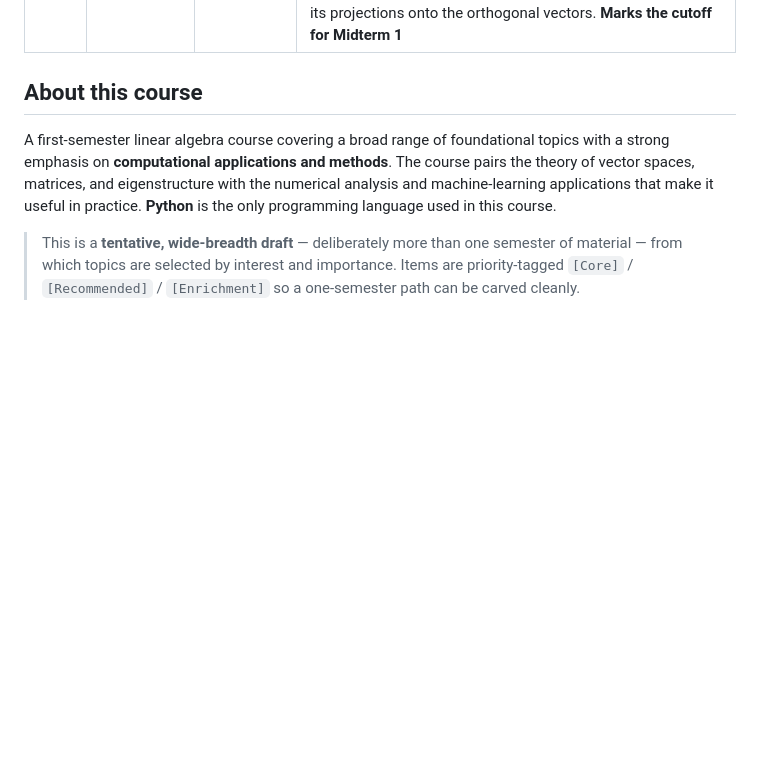
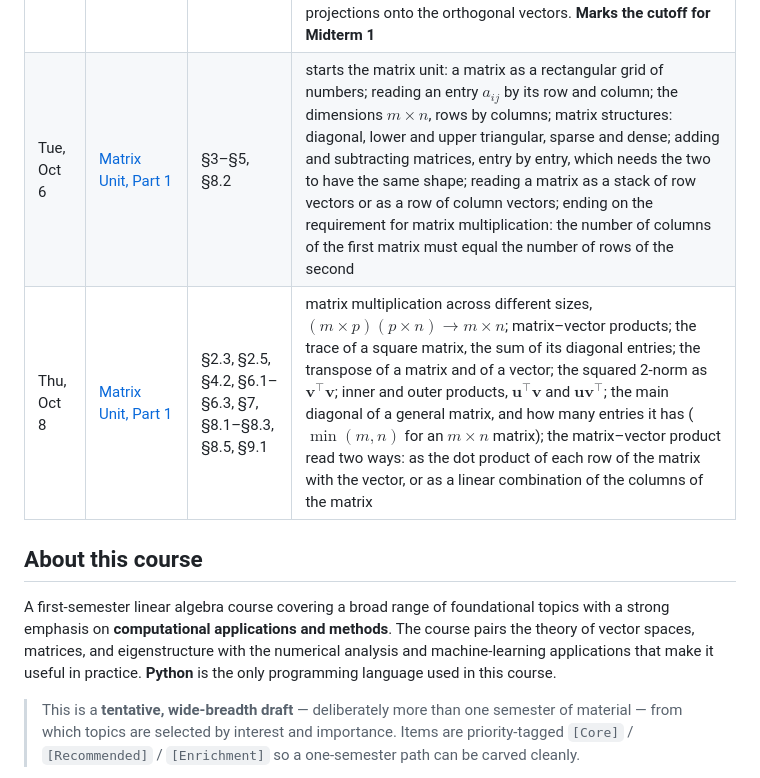
Before and after one commit to KevBedoya/MATH231-Queens-College-Fall-2026-Linear-Algebra-I-, a Markdown page: README.md, the part around the change. Rendered like a GitHub page; blank space fills up the shorter version.

Commit message:
Record the Oct 6 and Oct 8 lectures, starting the matrix unit
Co-Authored-By: Claude Opus 5.5 (1M context) <noreply@anthropic.com>
Claude-Session: https://claude.ai/code/session_01TKzTmdk8ENKE9rrLmLC53R

```diff
--- a/README.md
+++ b/README.md
@@ -55,6 +55,8 @@ section.
 | Tue, Sep 29 | [Vector Unit, Part 5](lectures/vector-unit/MATH231_vectors_5_orthogonality_and_subspaces.pdf) | §24.2–§24.4 | computations with vectors in $\mathbb{R}^n$; the axioms of a vector space (the eight laws of Part 1, §8.4), which hold in $\mathbb{R}^n$ unchanged; every definition restated in $n$ dimensions |
 | Thu, Oct 1 | [Vector Unit, Part 5](lectures/vector-unit/MATH231_vectors_5_orthogonality_and_subspaces.pdf) | §24.5 | what is lost in $n$ dimensions, and what is not. Finishes Part 5 and the vector unit |
 | Thu, Oct 1 | Review of the vector unit: [Part 4](lectures/vector-unit/MATH231_vectors_4_basis_and_span.pdf) and [Part 5](lectures/vector-unit/MATH231_vectors_5_orthogonality_and_subspaces.pdf) | Part 4 §16–§18; Part 5 §21.6, §24.1 | basis, and linear independence and dependence, and how they relate to solving linear systems; the possible outcomes when solving a linear system, read through $2\times2$ systems as the equations of two lines in the plane: one solution (the lines cross), no solution (they are parallel), or infinitely many (they are the same line); the standard basis of $\mathbb{R}^n$; $n$ mutually orthogonal nonzero vectors span $\mathbb{R}^n$, and against them a linear system is easy to solve, since every point is the sum of its projections onto the orthogonal vectors. **Marks the cutoff for Midterm 1** |
+| Tue, Oct 6 | [Matrix Unit, Part 1](lectures/matrix-unit/MATH231_matrices_1_linear_systems_and_matrix_notation.pdf) | §3–§5, §8.2 | starts the matrix unit: a matrix as a rectangular grid of numbers; reading an entry $a_{ij}$ by its row and column; the dimensions $m\times n$, rows by columns; matrix structures: diagonal, lower and upper triangular, sparse and dense; adding and subtracting matrices, entry by entry, which needs the two to have the same shape; reading a matrix as a stack of row vectors or as a row of column vectors; ending on the requirement for matrix multiplication: the number of columns of the first matrix must equal the number of rows of the second |
+| Thu, Oct 8 | [Matrix Unit, Part 1](lectures/matrix-unit/MATH231_matrices_1_linear_systems_and_matrix_notation.pdf) | §2.3, §2.5, §4.2, §6.1–§6.3, §7, §8.1–§8.3, §8.5, §9.1 | matrix multiplication across different sizes, $(m\times p)(p\times n)\to m\times n$; matrix–vector products; the trace of a square matrix, the sum of its diagonal entries; the transpose of a matrix and of a vector; the squared 2-norm as $\mathbf{v}^\top\mathbf{v}$; inner and outer products, $\mathbf{u}^\top\mathbf{v}$ and $\mathbf{u}\mathbf{v}^\top$; the main diagonal of a general matrix, and how many entries it has ($\min(m,n)$ for an $m\times n$ matrix); the matrix–vector product read two ways: as the dot product of each row of the matrix with the vector, or as a linear combination of the columns of the matrix |
 
 ## About this course
 
```
